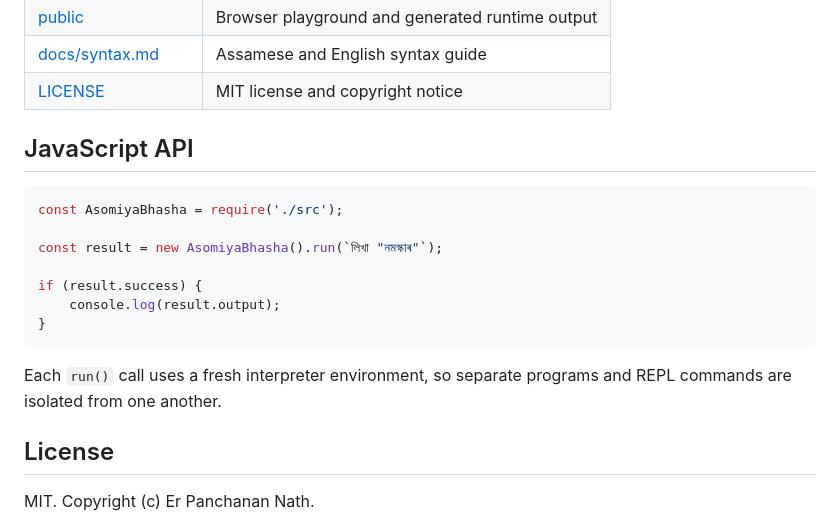
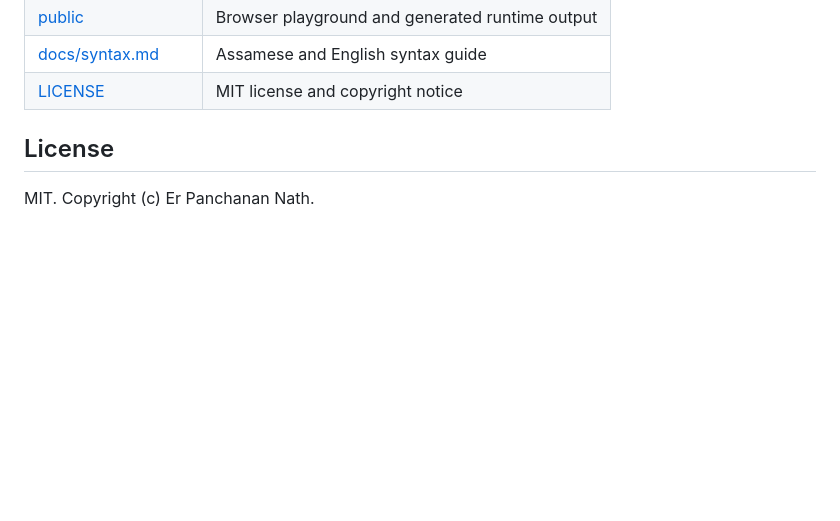
Before and after one commit to PanchananNath/Asomiya_Bhasha, a Markdown page: README.md, the part around the change. GitHub-like rendering; blank space fills up the shorter version.

Commit message:
Remove JavaScript API section from README
Removed JavaScript API section and example code from README.

````diff
--- a/README.md
+++ b/README.md
@@ -245,19 +245,6 @@ asomiya.run(`বাক্য নাম = পঢ়া()
 | [docs/syntax.md](docs/syntax.md) | Assamese and English syntax guide |
 | [LICENSE](LICENSE) | MIT license and copyright notice |
 
-## JavaScript API
-
-```js
-const AsomiyaBhasha = require('./src');
-
-const result = new AsomiyaBhasha().run(`লিখা "নমস্কাৰ"`);
-
-if (result.success) {
-	console.log(result.output);
-}
-```
-
-Each `run()` call uses a fresh interpreter environment, so separate programs and REPL commands are isolated from one another.
 
 
 
````
